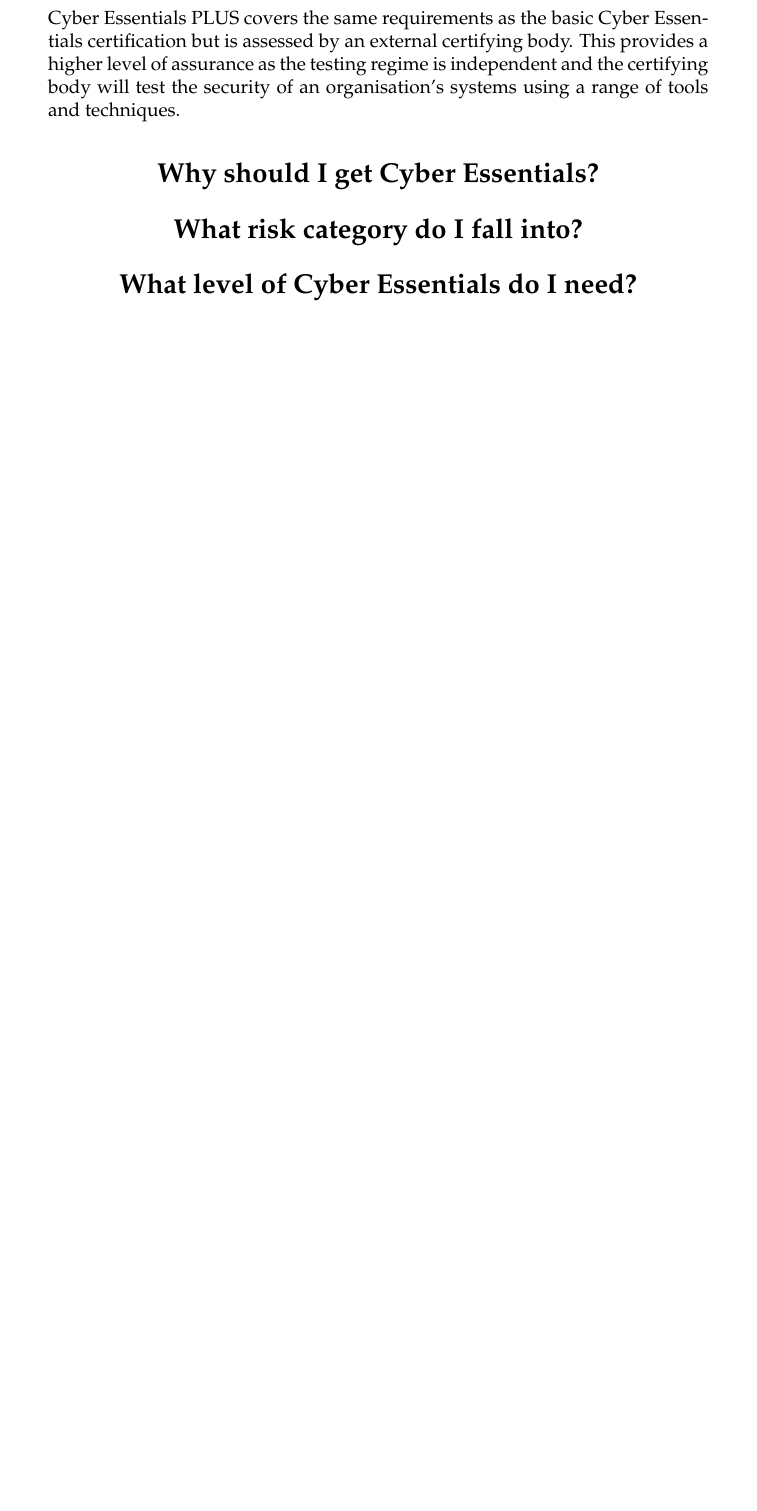
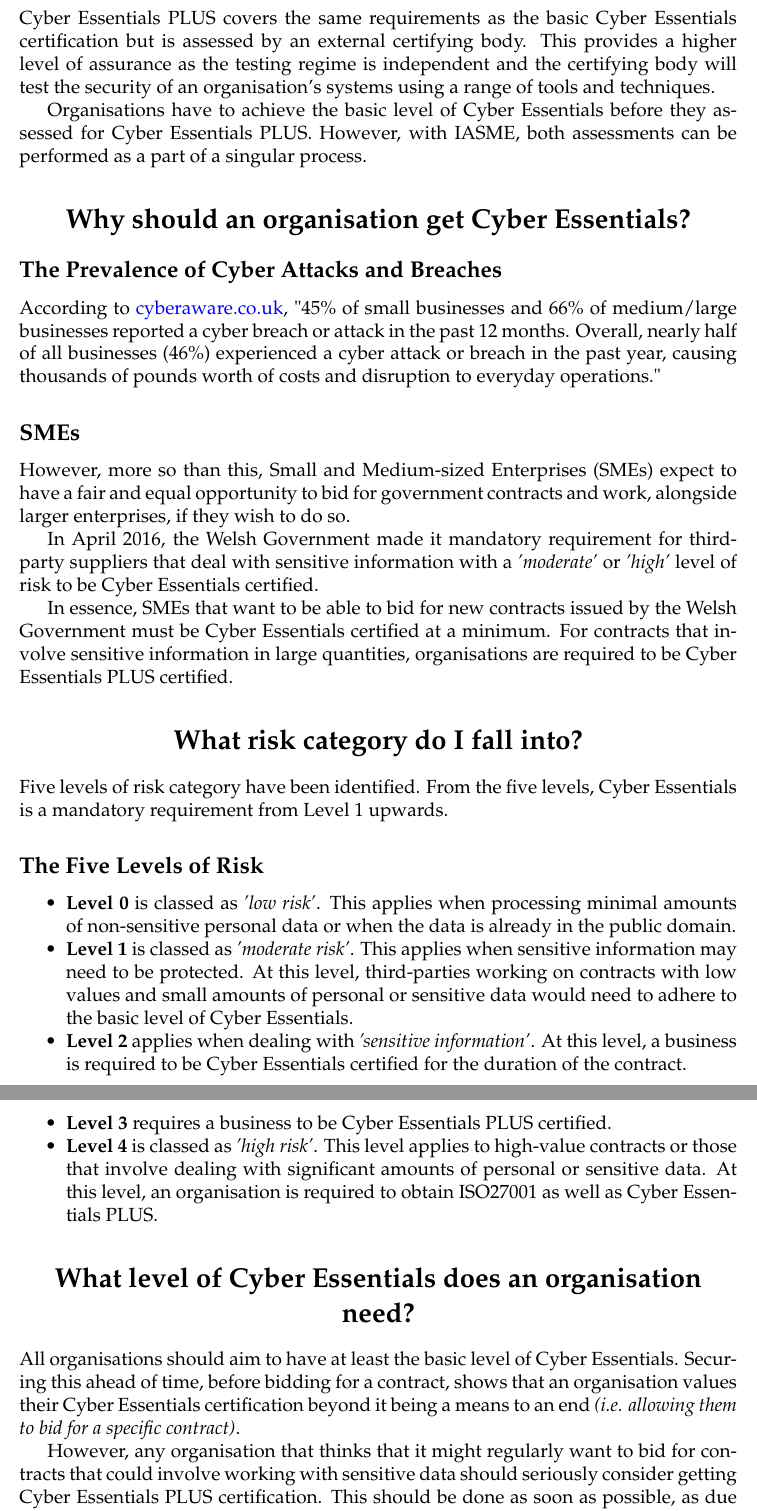
Before and after one commit to david-wm-sanders/uswacs-1-iy1d401-a1-information-pack, a LaTeX document (informationpack.tex): part of page 2 of 2 before the commit and two parts of pages 2 and 3 of 3 after it, the two joined at a grey line, cut so that both start at the same text, the shorter picture padded with empty space. Compiled offline with pdfLaTeX.

Commit message:
Fill out other sections a bit more

```diff
--- a/informationpack.tex
+++ b/informationpack.tex
@@ -5,8 +5,9 @@
 \usepackage[T1]{fontenc}
 \usepackage[utf8]{inputenc}
 \usepackage{lmodern}
-\usepackage[a4paper, margin=1.25in]{geometry}
+\usepackage[a4paper, margin=1in]{geometry}
 \usepackage{enumitem}
+\usepackage[colorlinks=true, linkcolor=red, citecolor=black, urlcolor=blue]{hyperref}
 % \usepackage[nottoc,numbib]{tocbibind}
 % \usepackage[round]{natbib}
 % \usepackage{pdfpages}
@@ -67,12 +72,40 @@
 \subsection*{Cyber Essentials PLUS}
 Cyber Essentials PLUS covers the same requirements as the basic Cyber Essentials certification but is assessed by an external certifying body. This provides a higher level of assurance as the testing regime is independent and the certifying body will test the security of an organisation's systems using a range of tools and techniques.
 
+Organisations have to achieve the basic level of Cyber Essentials before they assessed for Cyber Essentials PLUS. However, with IASME, both assessments can be performed as a part of a singular process.
 
-\section*{\centering{Why should I get Cyber Essentials?}}
+
+\section*{\centering{Why should an organisation get Cyber Essentials?}}
+\subsection*{The Prevalence of Cyber Attacks and Breaches}
+According to \href{https://www.cyberaware.gov.uk/cyberessentials/faq.html}{cyberaware.co.uk}, "45\% of small businesses and 66\% of medium/large businesses reported a cyber breach or attack in the past 12 months. Overall, nearly half of all businesses (46\%) experienced a cyber attack or breach in the past year, causing thousands of pounds worth of costs and disruption to everyday operations."
+
+\subsection*{SMEs}
+However, more so than this, Small and Medium-sized Enterprises (SMEs) expect to have a fair and equal opportunity to bid for government contracts and work, alongside larger enterprises, if they wish to do so.
+
+In April 2016, the Welsh Government made it mandatory requirement for third-party suppliers that deal with sensitive information with a \textit{'moderate'} or \textit{'high'} level of risk to be Cyber Essentials certified.
+
+In essence, SMEs that want to be able to bid for new contracts issued by the Welsh Government must be Cyber Essentials certified at a minimum. For contracts that involve sensitive information in large quantities, organisations are required to be Cyber Essentials PLUS certified.
+
 
 \section*{\centering{What risk category do I fall into?}}
+Five levels of risk category have been identified. From the five levels, Cyber Essentials is a mandatory requirement from Level 1 upwards.
 
-\section*{\centering{What level of Cyber Essentials do I need?}}
+\subsection*{The Five Levels of Risk}
+\begin{itemize}
+  \item \textbf{Level 0} is classed as \textit{'low risk'}. This applies when processing minimal amounts of non-sensitive personal data or when the data is already in the public domain.
+  \item \textbf{Level 1} is classed as \textit{'moderate risk'}. This applies when sensitive information may need to be protected. At this level, third-parties working on contracts with low values and small amounts of personal or sensitive data would need to adhere to the basic level of Cyber Essentials.
+  \item \textbf{Level 2} applies when dealing with \textit{'sensitive information'}. At this level, a business is required to be Cyber Essentials certified for the duration of the contract.
+  \item \textbf{Level 3} requires a business to be Cyber Essentials PLUS certified.
+  \item \textbf{Level 4} is classed as \textit{'high risk'}. This level applies to high-value contracts or those that involve dealing with significant amounts of personal or sensitive data. At this level, an organisation is required to obtain ISO27001 as well as Cyber Essentials PLUS.
+\end{itemize}
 
 
+\section*{\centering{What level of Cyber Essentials does an organisation need?}}
+All organisations should aim to have at least the basic level of Cyber Essentials. Securing this ahead of time, before bidding for a contract, shows that an organisation values their Cyber Essentials certification beyond it being a means to an end \textit{(i.e. allowing them to bid for a specific contract)}.
+
+However, any organisation that thinks that it might regularly want to bid for contracts that could involve working with sensitive data should seriously consider getting Cyber Essentials PLUS certification. This should be done as soon as possible, as due to the requirement for independent testing the timescale for acquiring certification is longer.
+
+
+\section*{\centering{Beyond Cyber Essentials}}
+Cyber Essentials is a good starting point for improving an organisations resilience to cyber attacks. However, it falls short in two places; these are: user education, and backup planning/management.
 \end{document}
```
Also changed, not shown: informationpack.tex (10 more changed lines), 1 other file.
